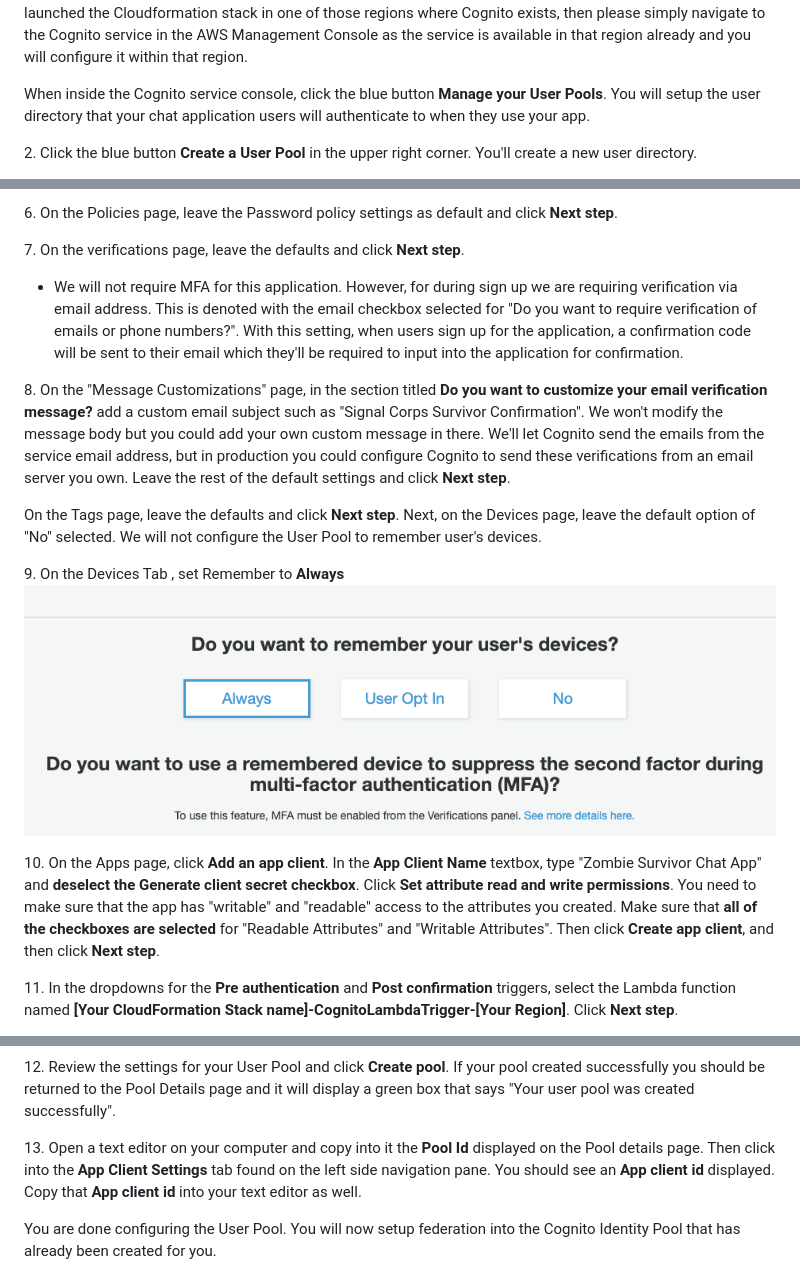
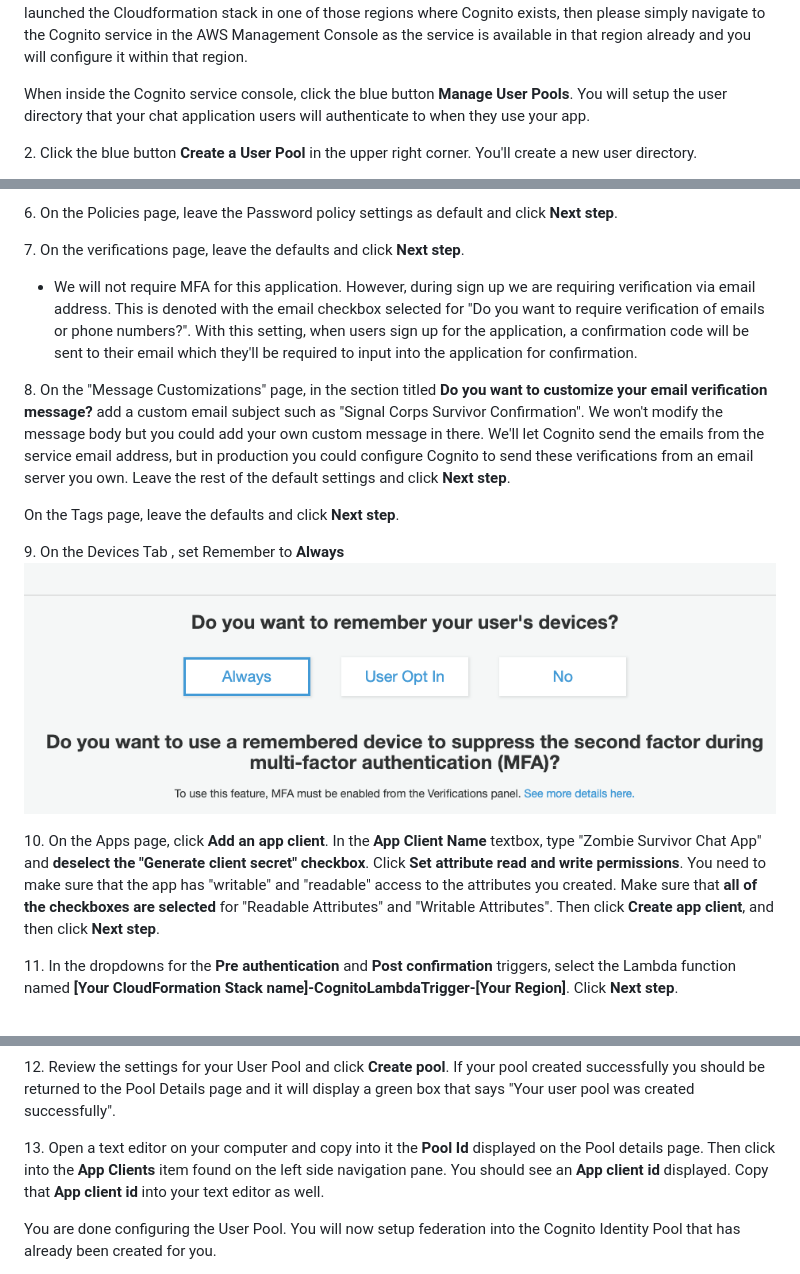
Before and after one commit to shchodro/serverless-workshop, a Markdown page: README.md, 3 parts joined by grey strips. Rendered like a GitHub page.

Commit message:
Documentation fixes for intro and Lab 1.

```diff
--- a/README.md
+++ b/README.md
@@ -89,7 +89,7 @@ You will now setup the Cognito User Pool as the user directory of your chat app
 
 Cognito User Pools is not available in all AWS regions. Please review the list [here](https://docs.aws.amazon.com/general/latest/gr/rande.html#cognito_identity_region) for the regions that Cognito is available in. Therefore if you launched your CloudFormation stack in any region other than one of those listed on the above website, then please use the top navigation bar in the management console to switch AWS regions and navigate to **eu-west-1 (Ireland)** to configure Cognito. Your application will stay hosted in the region you launched the CloudFormation template, but the authentication with Cognito will reside in eu-west-1 (Ireland). If you launched the Cloudformation stack in one of those regions where Cognito exists, then please simply navigate to the Cognito service in the AWS Management Console as the service is available in that region already and you will configure it within that region.
 
-When inside the Cognito service console, click the blue button **Manage your User Pools**. You will setup the user directory that your chat application users will authenticate to when they use your app.
+When inside the Cognito service console, click the blue button **Manage User Pools**. You will setup the user directory that your chat application users will authenticate to when they use your app.
 
 2\. Click the blue button **Create a User Pool** in the upper right corner. You'll create a new user directory.
 
@@ -113,16 +113,16 @@ Click **Next Step**.
 
 7\. On the verifications page, leave the defaults and click **Next step**.
 
-* We will not require MFA for this application. However, for during sign up we are requiring verification via email address. This is denoted with the email checkbox selected for "Do you want to require verification of emails or phone numbers?". With this setting, when users sign up for the application, a confirmation code will be sent to their email which they'll be required to input into the application for confirmation.
+* We will not require MFA for this application. However, during sign up we are requiring verification via email address. This is denoted with the email checkbox selected for "Do you want to require verification of emails or phone numbers?". With this setting, when users sign up for the application, a confirmation code will be sent to their email which they'll be required to input into the application for confirmation.
 
 8\. On the "Message Customizations" page, in the section titled **Do you want to customize your email verification message?** add a custom email subject such as "Signal Corps Survivor Confirmation". We won't modify the message body but you could add your own custom message in there. We'll let Cognito send the emails from the service email address, but in production you could configure Cognito to send these verifications from an email server you own. Leave the rest of the default settings and click **Next step**.
 
-On the Tags page, leave the defaults and click **Next step**. Next, on the Devices page, leave the default option of "No" selected. We will not configure the User Pool to remember user's devices.
+On the Tags page, leave the defaults and click **Next step**.
 
 9\. On the Devices Tab , set Remember to **Always**
 ![Cognito User Pools: Attributes Configuration](/Images/Cognito_Step10.jpg)
 
-10\. On the Apps page, click **Add an app client**. In the **App Client Name** textbox, type "Zombie Survivor Chat App" and **deselect the Generate client secret checkbox**. Click **Set attribute read and write permissions**. You need to make sure that the app has "writable" and "readable" access to the attributes you created. Make sure that **all of the checkboxes are selected** for "Readable Attributes" and "Writable Attributes". Then click **Create app client**, and then click **Next step**.
+10\. On the Apps page, click **Add an app client**. In the **App Client Name** textbox, type "Zombie Survivor Chat App" and **deselect the "Generate client secret" checkbox**. Click **Set attribute read and write permissions**. You need to make sure that the app has "writable" and "readable" access to the attributes you created. Make sure that **all of the checkboxes are selected** for "Readable Attributes" and "Writable Attributes". Then click **Create app client**, and then click **Next step**.
 
 11\. In the dropdowns for the **Pre authentication** and **Post confirmation** triggers, select the Lambda function named **[Your CloudFormation Stack name]-CognitoLambdaTrigger-[Your Region]**. Click **Next step**.
 
@@ -140,7 +140,7 @@ On the Tags page, leave the defaults and click **Next step**. Next, on the Devic
 
 12\. Review the settings for your User Pool and click **Create pool**. If your pool created successfully you should be returned to the Pool Details page and it will display a green box that says "Your user pool was created successfully".
 
-13\. Open a text editor on your computer and copy into it the **Pool Id** displayed on the Pool details page. Then click into the **App Client Settings** tab found on the left side navigation pane. You should see an **App client id** displayed. Copy that **App client id** into your text editor as well.
+13\. Open a text editor on your computer and copy into it the **Pool Id** displayed on the Pool details page. Then click into the **App Clients** item found on the left side navigation pane. You should see an **App client id** displayed. Copy that **App client id** into your text editor as well.
 
 You are done configuring the User Pool. You will now setup federation into the Cognito Identity Pool that has already been created for you.
 
```
Also changed, not shown: other parts of README.md (+2 -2 lines), Images/CognitoOverview.png.
